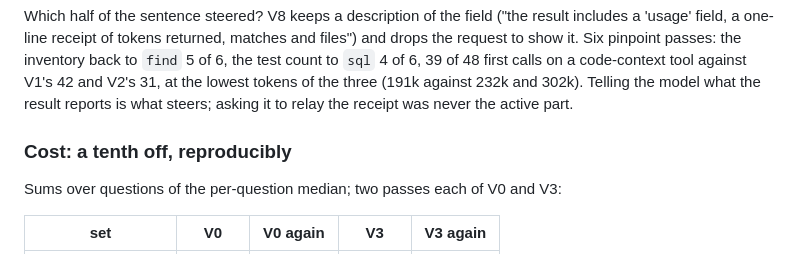
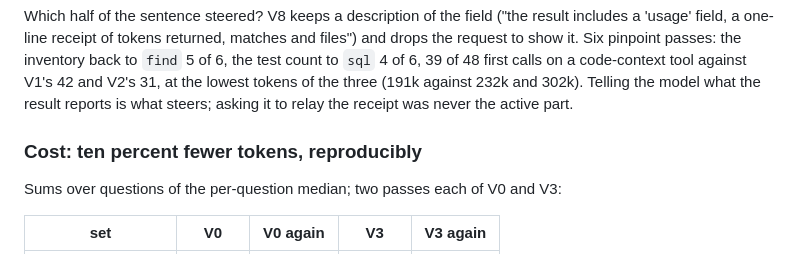
Before and after one commit to infino-ai/code-context, a Markdown page: docs/benchmark.md, the part around the change. GitHub-like rendering.

Commit message:
docs: say ten percent, not a tenth
The heading read as a 10x; the number is 10 to 12% fewer tokens.

```diff
--- a/docs/benchmark.md
+++ b/docs/benchmark.md
@@ -293,7 +293,7 @@ and V2's 31, at the lowest tokens of the three (191k against 232k and
 302k). Telling the model what the result reports is what steers; asking it
 to relay the receipt was never the active part.
 
-### Cost: a tenth off, reproducibly
+### Cost: ten percent fewer tokens, reproducibly
 
 Sums over questions of the per-question median; two passes each of V0 and V3:
 
```
